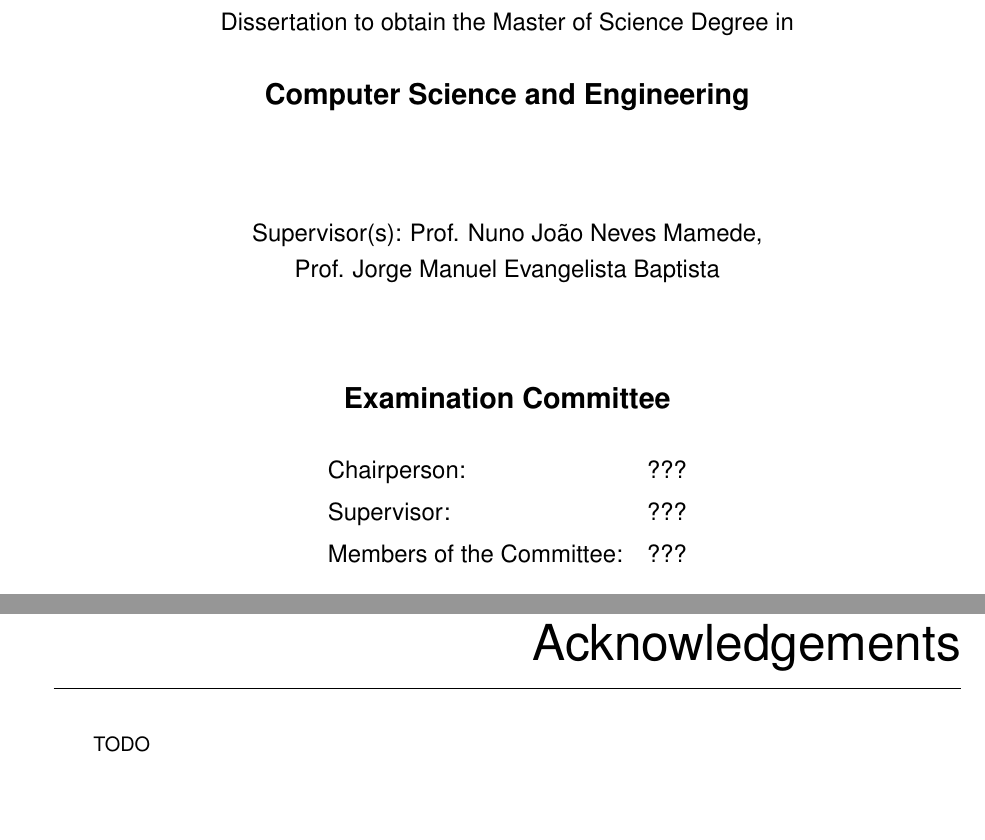
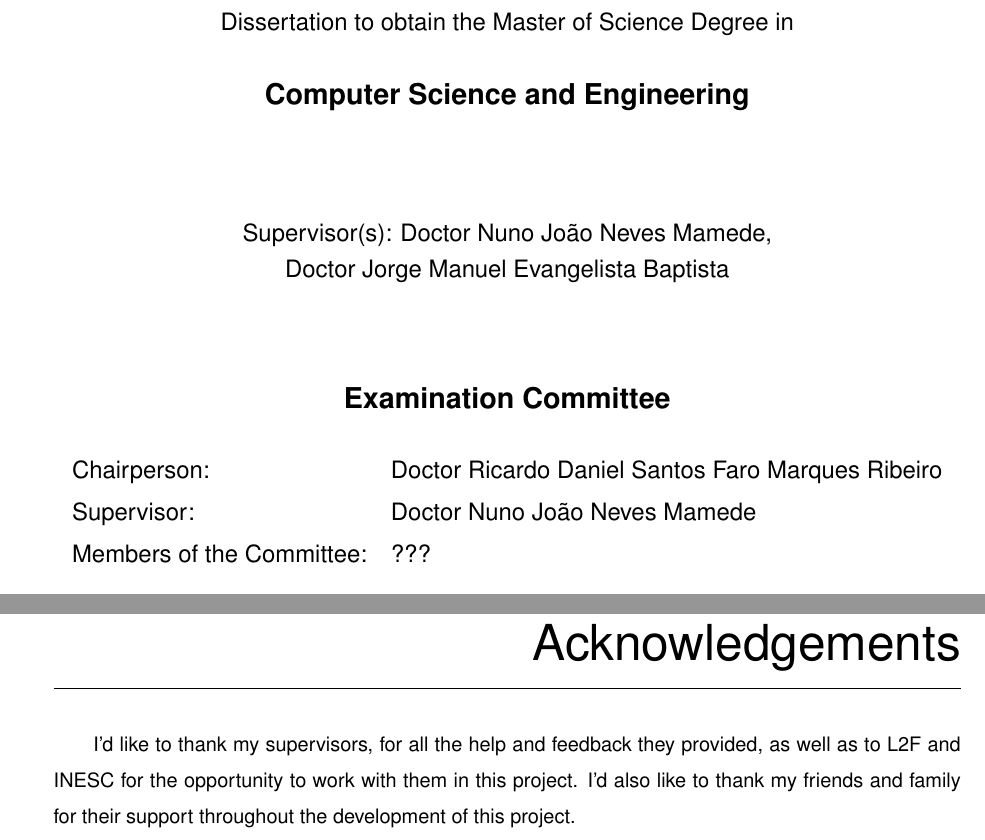
Before and after one commit to PedroArvela/sentido, a LaTeX thesis (main.tex, which reads frontmatter.tex): two parts of pages 1 and 3 of 64, joined at a grey line, cut so that both start at the same text, the shorter picture padded with empty space. Compiled offline with pdfLaTeX; a LaTeX package or settings file that is missing is left out.

Commit message:
More fixes

```diff
--- a/frontmatter.tex
+++ b/frontmatter.tex
@@ -1,7 +1,9 @@
 \cleardoublepage
 \chapter*{Acknowledgements}
 \addcontentsline{toc}{chapter}{Acknowledgements}
-TODO
+I'd like to thank my supervisors, for all the help and feedback they provided, as well as to L2F and
+INESC for the opportunity to work with them in this project. I'd also like to thank my friends and
+family for their support throughout the development of this project.
 
 \cleardoublepage
 \chapter*{Resumo}
--- a/main.tex
+++ b/main.tex
@@ -69,11 +69,10 @@
 \title{SENTIDO: A Word Sense Induction Model\\ for Portuguese}
 \author{José Pedro de Almeida Arvela}
 \field{Computer Science and Engineering}
-\supervisor{Prof. Nuno João Neves Mamede,\\ Prof. Jorge Manuel Evangelista
-Baptista}
+\supervisor{Doctor Nuno João Neves Mamede,\\ Doctor Jorge Manuel Evangelista Baptista}
 
-\chairperson{???}
-\committeesup{???}
+\chairperson{Doctor Ricardo Daniel Santos Faro Marques Ribeiro}
+\committeesup{Doctor Nuno João Neves Mamede}
 \committeemembers{???}
 
 \begin{document}
```
Also changed, not shown: content/architecture.tex (+2 -2 lines), content/evaluation.tex (+1 -1 lines), content/state-of-art/other-tools.tex (+1 -1 lines).
